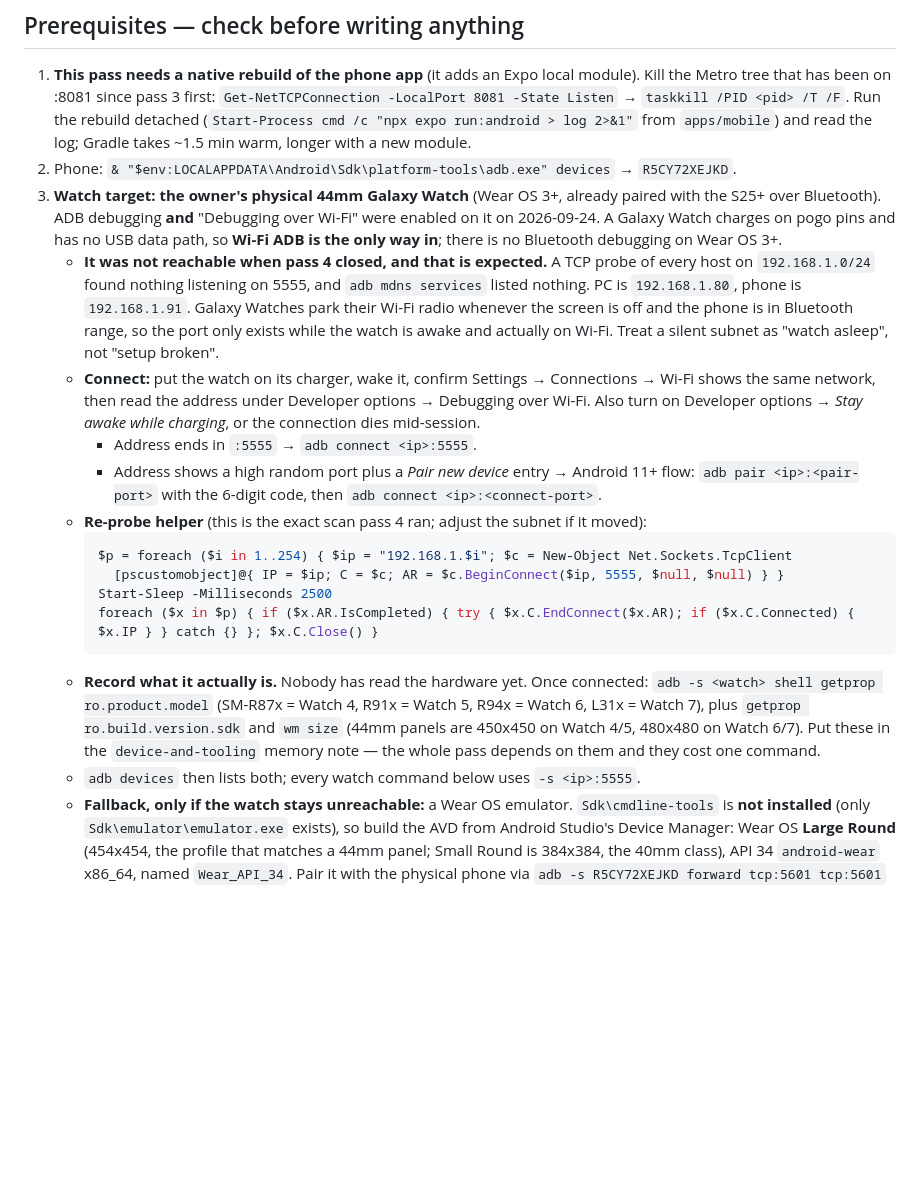
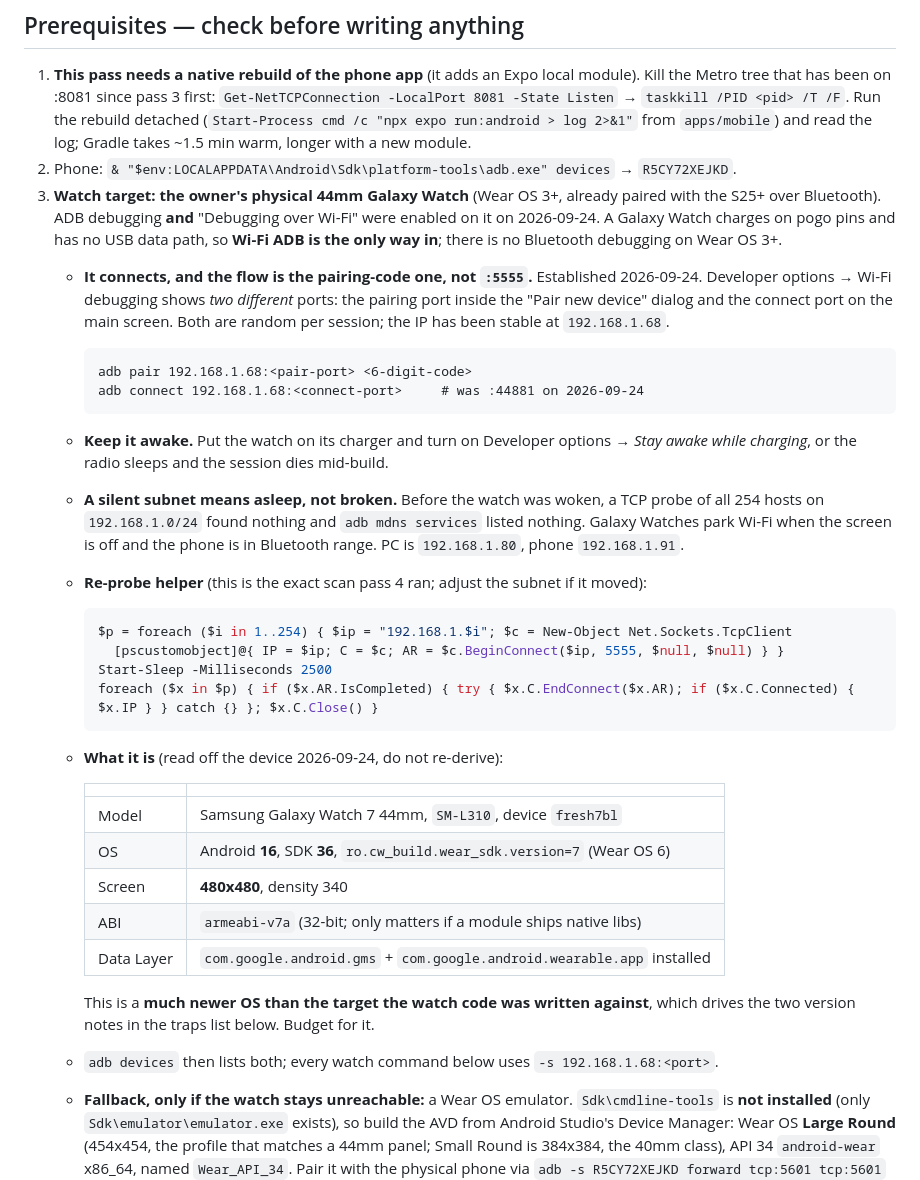
Before and after one commit to cryptomdma/1440-planner, a Markdown page: docs/STATUS.md, the part around one of its changes. GitHub-like rendering; blank space fills up the shorter version.

````diff
--- a/docs/STATUS.md
+++ b/docs/STATUS.md
@@ -393,19 +393,20 @@ context, use it.
    with the S25+ over Bluetooth). ADB debugging **and** "Debugging over Wi-Fi" were enabled
    on it on 2026-09-24. A Galaxy Watch charges on pogo pins and has no USB data path, so
    **Wi-Fi ADB is the only way in**; there is no Bluetooth debugging on Wear OS 3+.
-   - **It was not reachable when pass 4 closed, and that is expected.** A TCP probe of every
-     host on `192.168.1.0/24` found nothing listening on 5555, and `adb mdns services`
-     listed nothing. PC is `192.168.1.80`, phone is `192.168.1.91`. Galaxy Watches park
-     their Wi-Fi radio whenever the screen is off and the phone is in Bluetooth range, so
-     the port only exists while the watch is awake and actually on Wi-Fi. Treat a silent
-     subnet as "watch asleep", not "setup broken".
-   - **Connect:** put the watch on its charger, wake it, confirm Settings → Connections →
-     Wi-Fi shows the same network, then read the address under Developer options →
-     Debugging over Wi-Fi. Also turn on Developer options → *Stay awake while charging*, or
-     the connection dies mid-session.
-     - Address ends in `:5555` → `adb connect <ip>:5555`.
-     - Address shows a high random port plus a *Pair new device* entry → Android 11+ flow:
-       `adb pair <ip>:<pair-port>` with the 6-digit code, then `adb connect <ip>:<connect-port>`.
+   - **It connects, and the flow is the pairing-code one, not `:5555`.** Established
+     2026-09-24. Developer options → Wi-Fi debugging shows *two different* ports: the
+     pairing port inside the "Pair new device" dialog and the connect port on the main
+     screen. Both are random per session; the IP has been stable at `192.168.1.68`.
+     ```
+     adb pair 192.168.1.68:<pair-port> <6-digit-code>
+     adb connect 192.168.1.68:<connect-port>     # was :44881 on 2026-09-24
+     ```
+   - **Keep it awake.** Put the watch on its charger and turn on Developer options → *Stay
+     awake while charging*, or the radio sleeps and the session dies mid-build.
+   - **A silent subnet means asleep, not broken.** Before the watch was woken, a TCP probe
+     of all 254 hosts on `192.168.1.0/24` found nothing and `adb mdns services` listed
+     nothing. Galaxy Watches park Wi-Fi when the screen is off and the phone is in
+     Bluetooth range. PC is `192.168.1.80`, phone `192.168.1.91`.
    - **Re-probe helper** (this is the exact scan pass 4 ran; adjust the subnet if it moved):
      ```powershell
      $p = foreach ($i in 1..254) { $ip = "192.168.1.$i"; $c = New-Object Net.Sockets.TcpClient
@@ -413,13 +414,19 @@ context, use it.
      Start-Sleep -Milliseconds 2500
      foreach ($x in $p) { if ($x.AR.IsCompleted) { try { $x.C.EndConnect($x.AR); if ($x.C.Connected) { $x.IP } } catch {} }; $x.C.Close() }
      ```
-   - **Record what it actually is.** Nobody has read the hardware yet. Once connected:
-     `adb -s <watch> shell getprop ro.product.model` (SM-R87x = Watch 4, R91x = Watch 5,
-     R94x = Watch 6, L31x = Watch 7), plus `getprop ro.build.version.sdk` and `wm size`
-     (44mm panels are 450x450 on Watch 4/5, 480x480 on Watch 6/7). Put these in the
-     `device-and-tooling` memory note — the whole pass depends on them and they cost one
-     command.
-   - `adb devices` then lists both; every watch command below uses `-s <ip>:5555`.
+   - **What it is** (read off the device 2026-09-24, do not re-derive):
+
+     | | |
+     |---|---|
+     | Model | Samsung Galaxy Watch 7 44mm, `SM-L310`, device `fresh7bl` |
+     | OS | Android **16**, SDK **36**, `ro.cw_build.wear_sdk.version=7` (Wear OS 6) |
+     | Screen | **480x480**, density 340 |
+     | ABI | `armeabi-v7a` (32-bit; only matters if a module ships native libs) |
+     | Data Layer | `com.google.android.gms` + `com.google.android.wearable.app` installed |
+
+     This is a **much newer OS than the target the watch code was written against**, which
+     drives the two version notes in the traps list below. Budget for it.
+   - `adb devices` then lists both; every watch command below uses `-s 192.168.1.68:<port>`.
    - **Fallback, only if the watch stays unreachable:** a Wear OS emulator. `Sdk\cmdline-tools`
      is **not installed** (only `Sdk\emulator\emulator.exe` exists), so build the AVD from
      Android Studio's Device Manager: Wear OS **Large Round** (454x454, the profile that
````
Also changed, not shown: other parts of docs/STATUS.md (+27 -8 lines).
